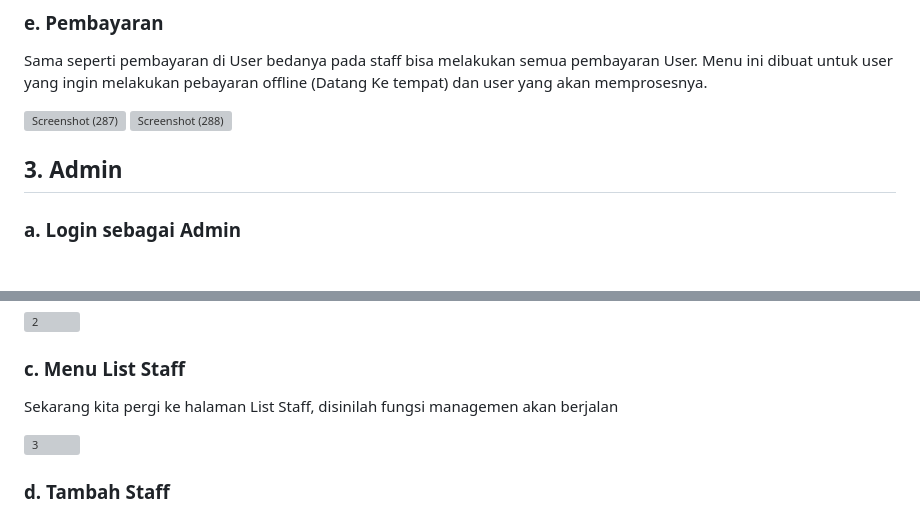
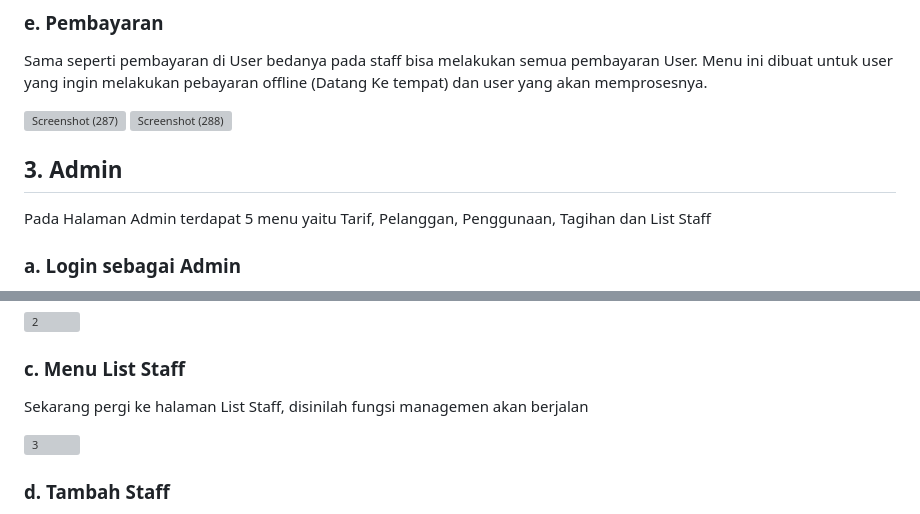
Before and after one commit to b2-kelompok-4/pa-web-pln, a Markdown page: README.md, 2 parts joined by grey strips. Drawn GitHub-style; grey boxes are pictures that could not be loaded.

```diff
--- a/README.md
+++ b/README.md
@@ -113,8 +113,12 @@ Sama seperti pembayaran di User bedanya pada staff bisa melakukan semua pembayar
 ![Screenshot (287)](https://github.com/woodzim/pa-web-pln_indra/assets/104117101/bd9d1e46-171f-409e-affd-d976ea4f4d89)
 ![Screenshot (288)](https://github.com/woodzim/pa-web-pln_indra/assets/104117101/da5498e4-87b1-4f65-9640-d3902403efe3)
 
+
+
+
 ## 3. Admin
 
+Pada Halaman Admin terdapat 5 menu yaitu Tarif, Pelanggan, Penggunaan, Tagihan dan List Staff
 ### a. Login sebagai Admin
 
 Disini kita akan masuk sebagai admin, caranya adalah masukkan username 'admin' dengan password yang sama juga yaitu 'admin'
@@ -129,7 +133,7 @@ Ini adalah tampilan utama halaman admin, pada dasarnya, isi halaman admin hampir
 
 ### c. Menu List Staff
 
-Sekarang kita pergi ke halaman List Staff, disinilah fungsi managemen akan berjalan
+Sekarang pergi ke halaman List Staff, disinilah fungsi managemen akan berjalan
 
 ![3](https://github.com/Servant7/pa-web-pln-ali/assets/94286362/6e319c2a-da47-46c1-ad6b-6eaef87f6915)
 
```
